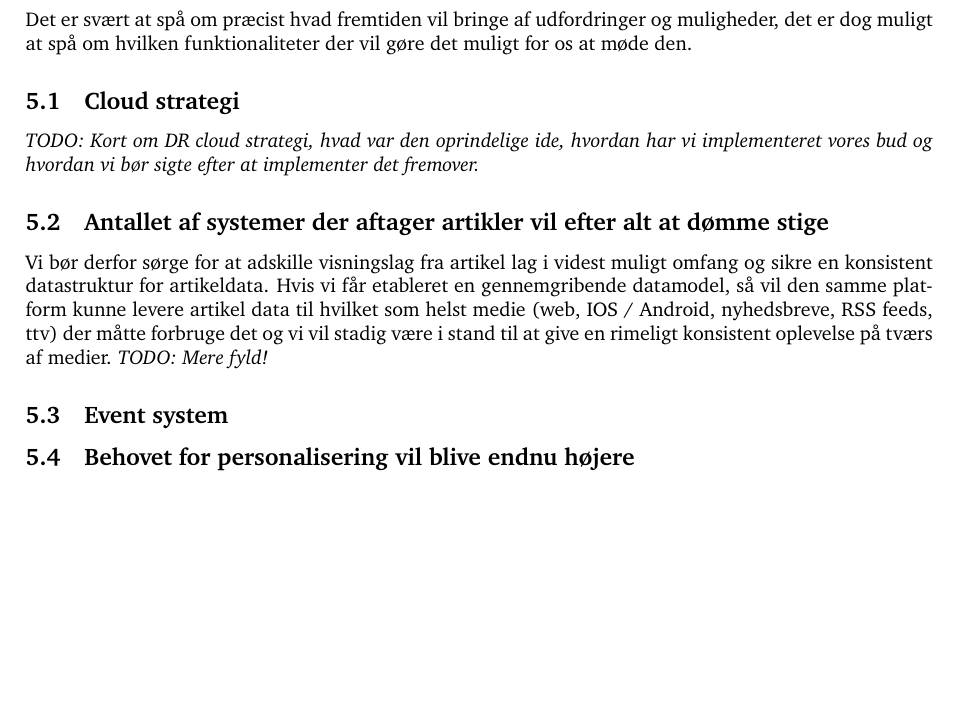
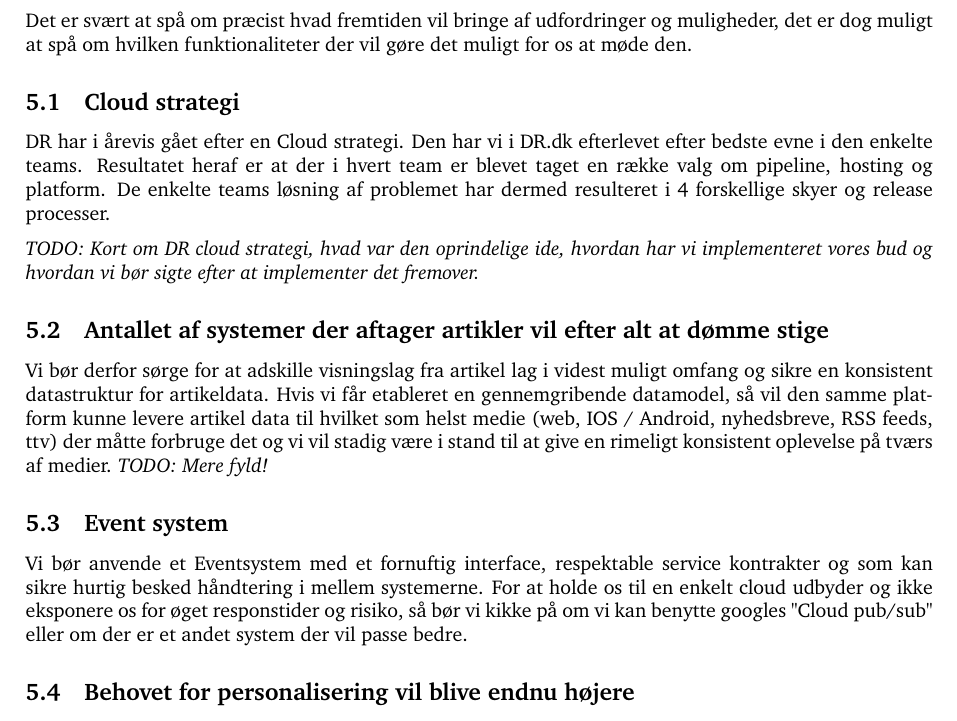
Before and after one commit to drdkjtop/arkitektur, a LaTeX document (Komponent-Roadmap/main.tex): part of page 3 of 35, cut so that both start at the same text, the shorter picture padded with empty space. Compiled offline with pdfLaTeX.

Commit message:
no message

```diff
--- a/Komponent-Roadmap/main.tex
+++ b/Komponent-Roadmap/main.tex
@@ -77,6 +76,13 @@ Det efterlader os i dag med en arkitektur af en noget organisk karakter, hvor ma
 Det er svært at spå om præcist hvad fremtiden vil bringe af udfordringer og muligheder, det er dog muligt at spå om hvilken funktionaliteter der vil gøre det muligt for os at møde den.
 
 \subsection{Cloud strategi}
+DR har i årevis gået efter en Cloud strategi. Den har vi i DR.dk efterlevet efter bedste evne i den enkelte teams. Resultatet heraf er at der i hvert team er blevet taget en række valg om pipeline, hosting og platform.
+De enkelte teams løsning af problemet har dermed resulteret i 4 forskellige skyer og release processer.
+%problemer?
+%hvordan løser vi dem
+%anbefalinger
+
+
     \textit{TODO: Kort om DR cloud strategi, hvad var den oprindelige ide, hvordan har vi implementeret vores bud og hvordan vi bør sigte efter at implementer det fremover.}
 
 \subsection{Antallet af systemer der aftager artikler vil efter alt at dømme stige}
@@ -85,6 +91,7 @@ Vi bør derfor sørge for at adskille visningslag fra artikel lag i videst mulig
 
 
 \subsection{Event system}
+Vi bør anvende et Eventsystem med et fornuftig interface, respektable service kontrakter og som kan sikre hurtig besked håndtering i mellem systemerne. For at holde os til en enkelt cloud udbyder og ikke eksponere os for øget responstider og risiko, så bør vi kikke på om vi kan benytte googles "Cloud pub/sub" eller om der er et andet system der vil passe bedre.
 
 
 \subsection{Behovet for personalisering vil blive endnu højere}
```
Also changed, not shown: Komponent-Roadmap/main.pdf, Komponent-Roadmap/main.tex (1 more changed lines), 1 other file.
